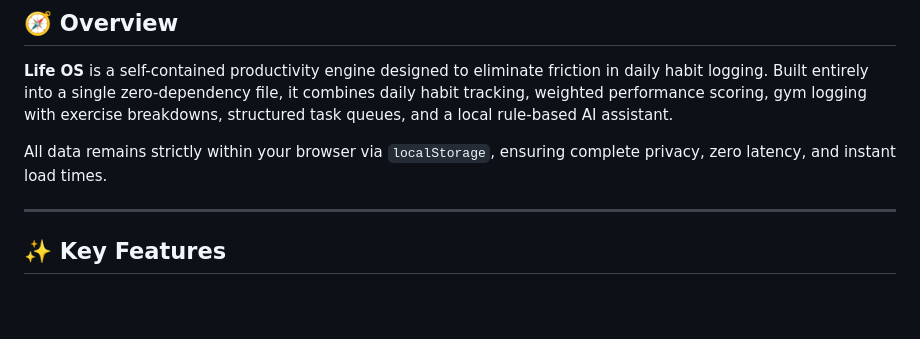
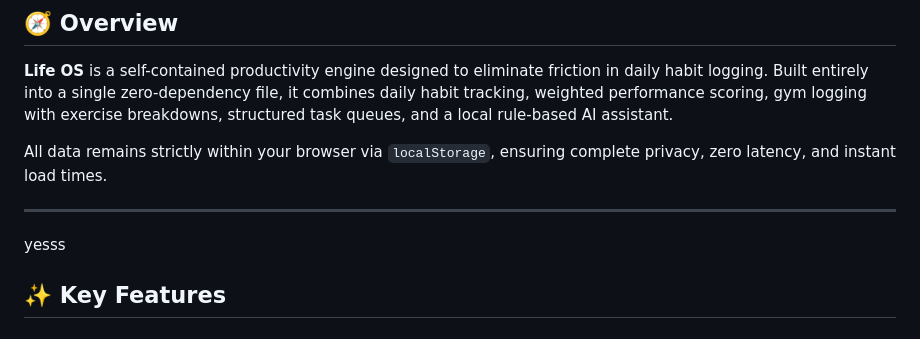
Before and after one commit to yashpatil-1/Daily-Tracker, a Markdown page: README.md, the part around the change. Rendered like a GitHub page; blank space fills up the shorter version.

Commit message:
docs: update project README

```diff
--- a/README.md
+++ b/README.md
@@ -15,6 +15,8 @@
 All data remains strictly within your browser via `localStorage`, ensuring complete privacy, zero latency, and instant load times.
 
 ---
+yesss
+
 
 ## ✨ Key Features
 
```
